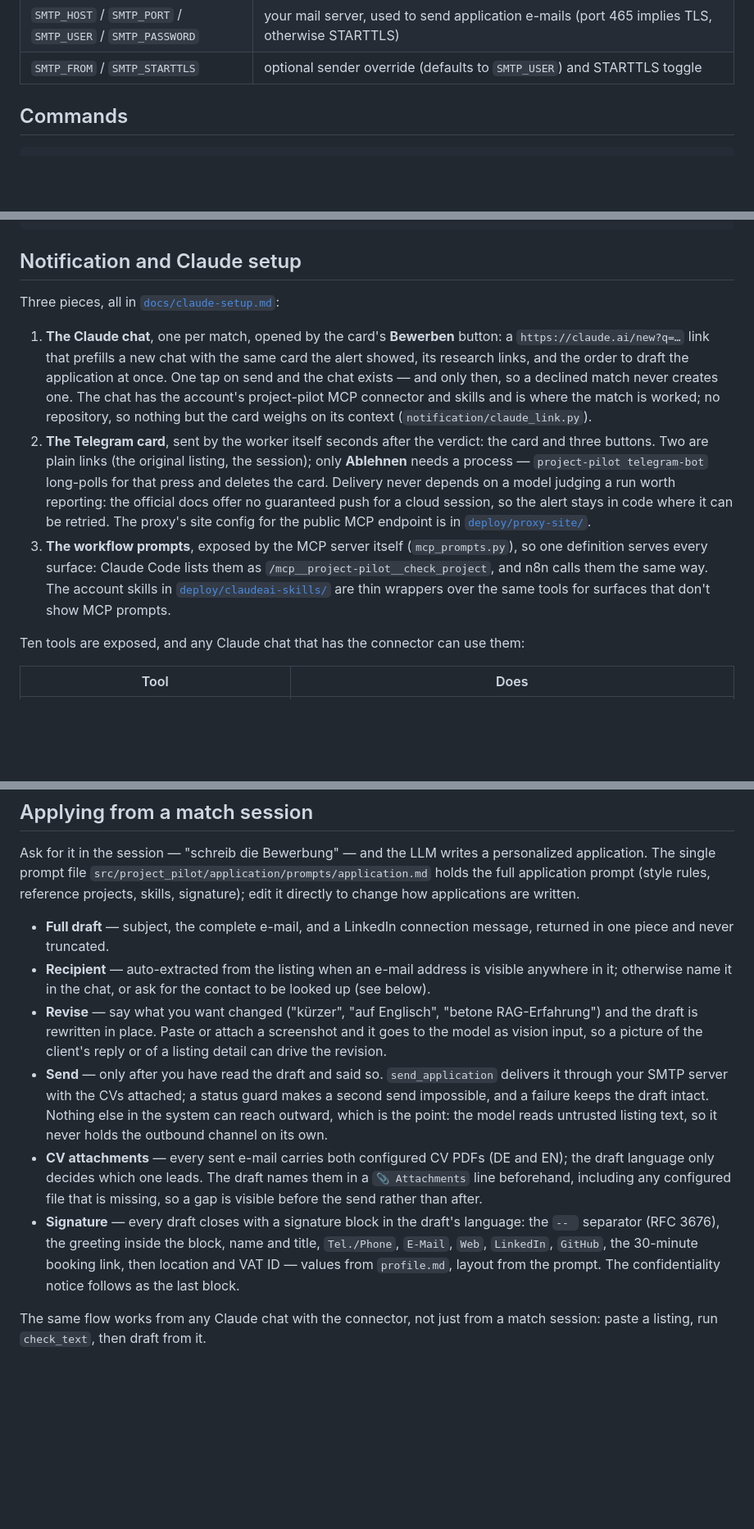
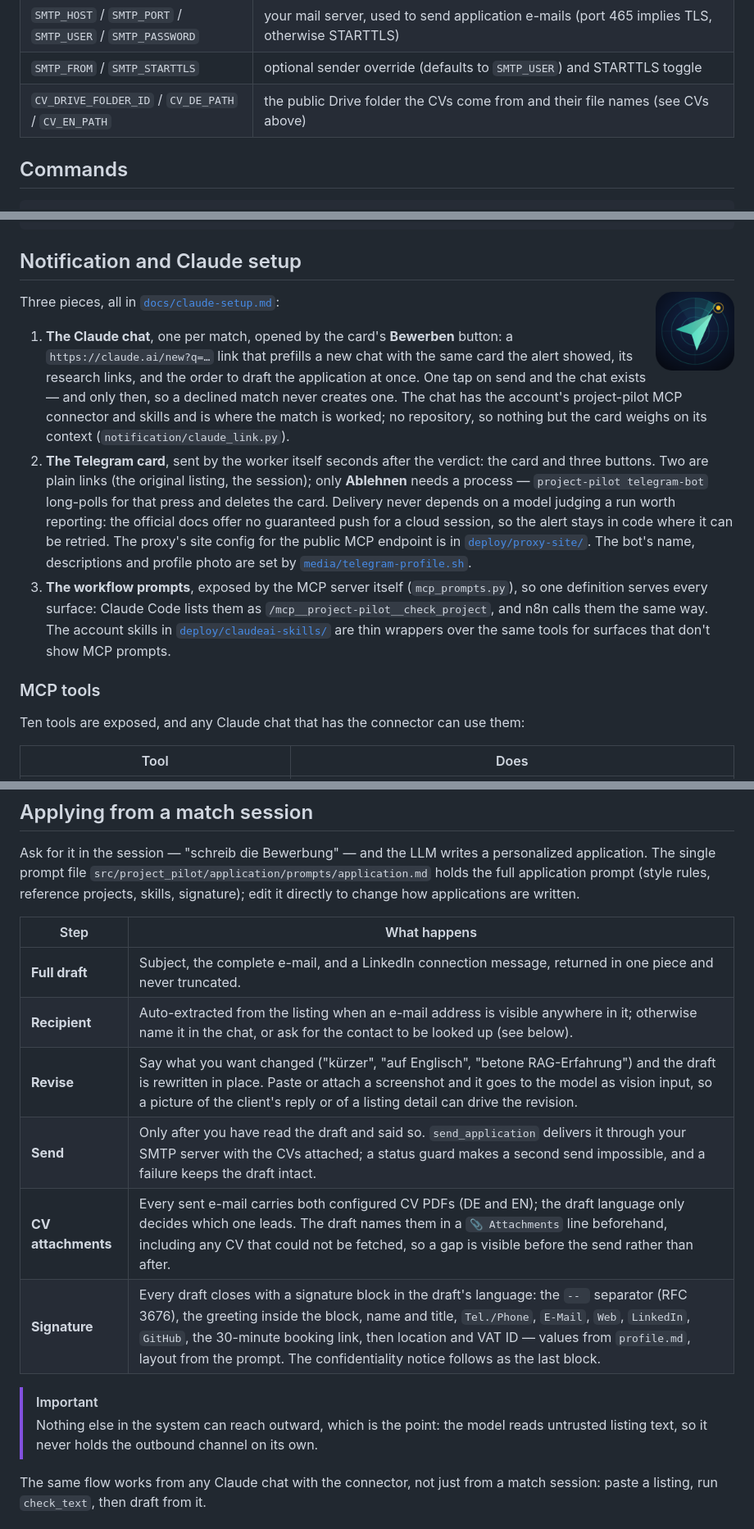
Before and after one commit to nikita-petrich/project-pilot, a Markdown page: README.md, 3 parts joined by grey strips. Shown at 82% size. Drawn GitHub-style; pictures changed too: docs/assets/logo.png (added); folded sections open; blank space fills up the shorter version.

```diff
--- a/README.md
+++ b/README.md
@@ -126,6 +219,9 @@ gitignored and `.env.example` is the template):
 | `LOG_LEVEL` | default `info` |
 | `SMTP_HOST` / `SMTP_PORT` / `SMTP_USER` / `SMTP_PASSWORD` | your mail server, used to send application e-mails (port 465 implies TLS, otherwise STARTTLS) |
 | `SMTP_FROM` / `SMTP_STARTTLS` | optional sender override (defaults to `SMTP_USER`) and STARTTLS toggle |
+| `CV_DRIVE_FOLDER_ID` / `CV_DE_PATH` / `CV_EN_PATH` | the public Drive folder the CVs come from and their file names (see CVs above) |
+
+</details>
 
 ## Commands
 
@@ -145,6 +241,8 @@ uv run project-pilot enrich --listing-id <id>   # enrich a stored listing, recor
 
 ## Notification and Claude setup
 
+<img src="docs/assets/logo.png" alt="" width="96" align="right">
+
 Three pieces, all in [`docs/claude-setup.md`](docs/claude-setup.md):
 
 1. **The Claude chat**, one per match, opened by the card's **Bewerben**
@@ -162,13 +260,16 @@ Three pieces, all in [`docs/claude-setup.md`](docs/claude-setup.md):
    model judging a run worth reporting: the official docs offer no guaranteed
    push for a cloud session, so the alert stays in code where it can be
    retried. The proxy's site config for the public MCP endpoint is in
-   [`deploy/proxy-site/`](deploy/proxy-site).
+   [`deploy/proxy-site/`](deploy/proxy-site). The bot's name, descriptions and
+   profile photo are set by [`media/telegram-profile.sh`](media/README.md).
 3. **The workflow prompts**, exposed by the MCP server itself
    (`mcp_prompts.py`), so one definition serves every surface: Claude Code
    lists them as `/mcp__project-pilot__check_project`, and n8n calls them the
    same way. The account skills in
    [`deploy/claudeai-skills/`](deploy/claudeai-skills) are thin wrappers over
    the same tools for surfaces that don't show MCP prompts.
+
+### MCP tools
 
 Ten tools are exposed, and any Claude chat that has the connector can use them:
 
@@ -230,29 +331,18 @@ personalized application. The single prompt file
 prompt (style rules, reference projects, skills, signature); edit it directly to
 change how applications are written.
 
-- **Full draft** — subject, the complete e-mail, and a LinkedIn connection
-  message, returned in one piece and never truncated.
-- **Recipient** — auto-extracted from the listing when an e-mail address is visible
-  anywhere in it; otherwise name it in the chat, or ask for the contact to be
-  looked up (see below).
-- **Revise** — say what you want changed ("kürzer", "auf Englisch", "betone
-  RAG-Erfahrung") and the draft is rewritten in place. Paste or attach a screenshot
-  and it goes to the model as vision input, so a picture of the client's reply or
-  of a listing detail can drive the revision.
-- **Send** — only after you have read the draft and said so. `send_application`
-  delivers it through your SMTP server with the CVs attached; a status guard makes a
-  second send impossible, and a failure keeps the draft intact. Nothing else in the
-  system can reach outward, which is the point: the model reads untrusted listing
-  text, so it never holds the outbound channel on its own.
-- **CV attachments** — every sent e-mail carries both configured CV PDFs (DE and
-  EN); the draft language only decides which one leads. The draft names them in a
-  `📎 Attachments` line beforehand, including any configured file that is missing,
-  so a gap is visible before the send rather than after.
-- **Signature** — every draft closes with a signature block in the draft's language:
-  the `-- ` separator (RFC 3676), the greeting inside the block, name and title,
-  `Tel./Phone`, `E-Mail`, `Web`, `LinkedIn`, `GitHub`, the 30-minute booking link,
-  then location and VAT ID — values from `profile.md`, layout from the prompt. The
-  confidentiality notice follows as the last block.
+| Step | What happens |
+|---|---|
+| **Full draft** | Subject, the complete e-mail, and a LinkedIn connection message, returned in one piece and never truncated. |
+| **Recipient** | Auto-extracted from the listing when an e-mail address is visible anywhere in it; otherwise name it in the chat, or ask for the contact to be looked up (see below). |
+| **Revise** | Say what you want changed ("kürzer", "auf Englisch", "betone RAG-Erfahrung") and the draft is rewritten in place. Paste or attach a screenshot and it goes to the model as vision input, so a picture of the client's reply or of a listing detail can drive the revision. |
+| **Send** | Only after you have read the draft and said so. `send_application` delivers it through your SMTP server with the CVs attached; a status guard makes a second send impossible, and a failure keeps the draft intact. |
+| **CV attachments** | Every sent e-mail carries both configured CV PDFs (DE and EN); the draft language only decides which one leads. The draft names them in a `📎 Attachments` line beforehand, including any CV that could not be fetched, so a gap is visible before the send rather than after. |
+| **Signature** | Every draft closes with a signature block in the draft's language: the `-- ` separator (RFC 3676), the greeting inside the block, name and title, `Tel./Phone`, `E-Mail`, `Web`, `LinkedIn`, `GitHub`, the 30-minute booking link, then location and VAT ID — values from `profile.md`, layout from the prompt. The confidentiality notice follows as the last block. |
+
+> [!IMPORTANT]
+> Nothing else in the system can reach outward, which is the point: the model reads
+> untrusted listing text, so it never holds the outbound channel on its own.
 
 The same flow works from any Claude chat with the connector, not just from a match
 session: paste a listing, run `check_text`, then draft from it.
```
Also changed, not shown: other parts of README.md (+173 -66 lines), media/README.md (added, +35 -0 lines), docs/assets/banner.png (added), docs/assets/telegram-avatar.jpg (added), 14 other files.
